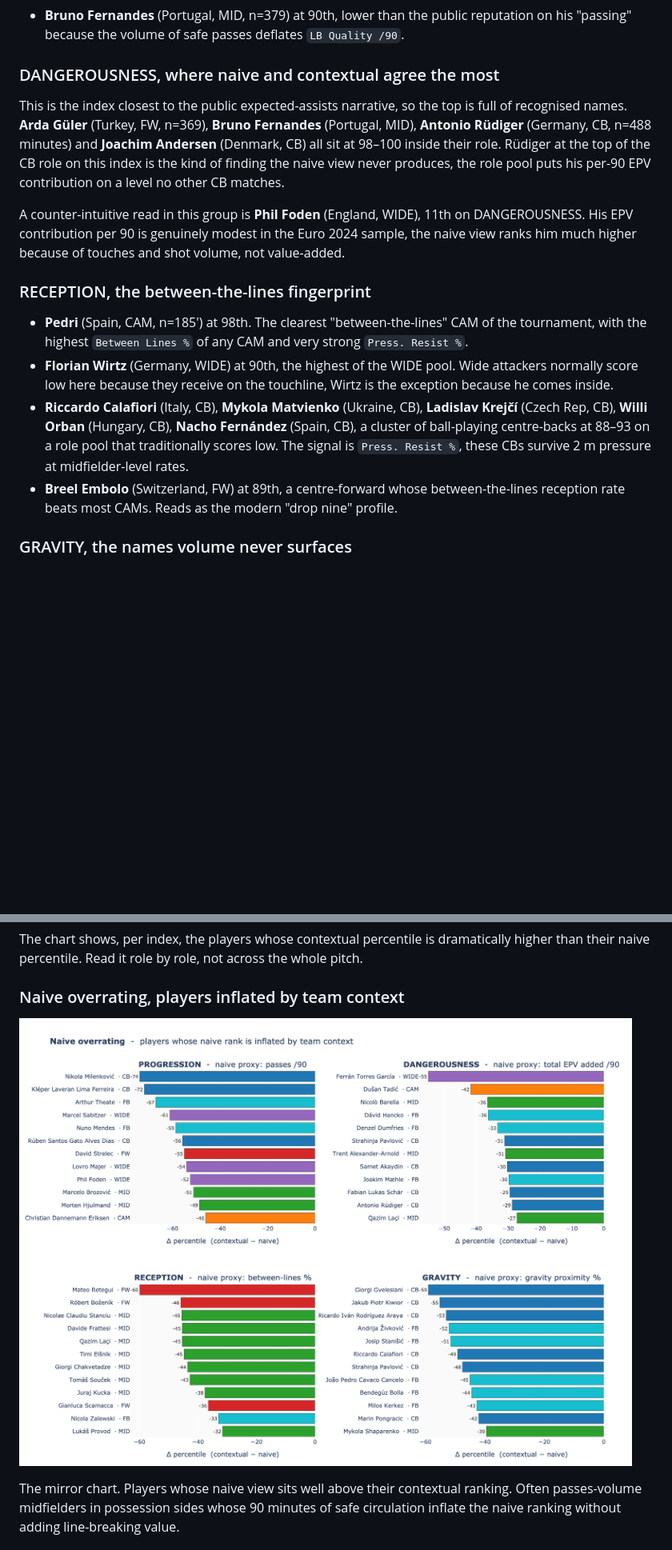
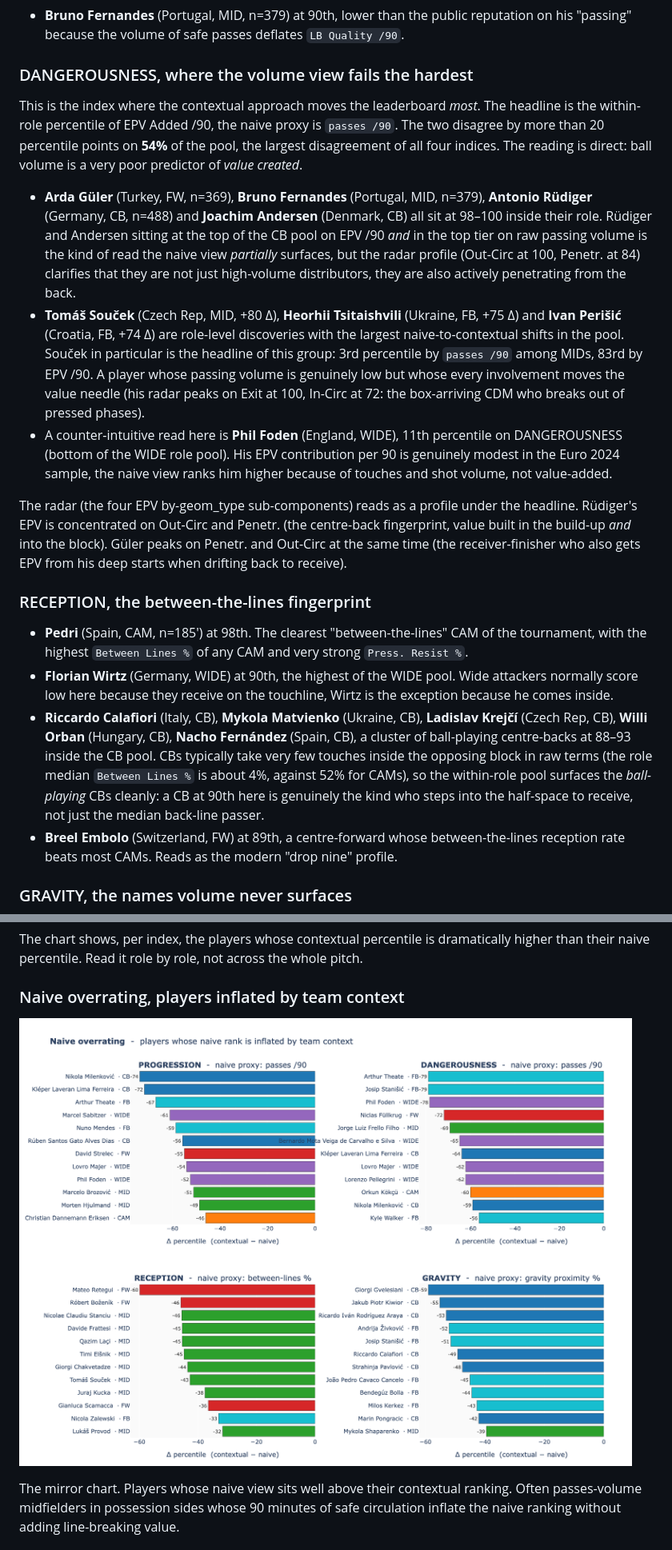
Before and after one commit to ArMat-Analytics/Contextual-Football-Scouting, a Markdown page: Space_Control_and_Value/README.md, 2 parts joined by grey strips. Shown: that part at 80% size. Drawn GitHub-style; pictures changed too: Space_Control_and_Value/docs/figures/naive_overrating.png; blank space fills up the shorter version.

```diff
--- a/Space_Control_and_Value/README.md
+++ b/Space_Control_and_Value/README.md
@@ -96,17 +98,21 @@ A scout-first read of the Euro 2024 leaderboards on the four indices, with the m
 - **Alessandro Bastoni** (Italy, CB) and **Joachim Andersen** (Denmark, CB) at 94th and 92nd among CBs, two ball-playing centre-backs whose `LB EPV /90` is comparable to that of central midfielders.
 - **Bruno Fernandes** (Portugal, MID, n=379) at 90th, lower than the public reputation on his "passing" because the volume of safe passes deflates `LB Quality /90`.
 
-### DANGEROUSNESS, where naive and contextual agree the most
+### DANGEROUSNESS, where the volume view fails the hardest
 
-This is the index closest to the public expected-assists narrative, so the top is full of recognised names. **Arda Güler** (Turkey, FW, n=369), **Bruno Fernandes** (Portugal, MID), **Antonio Rüdiger** (Germany, CB, n=488 minutes) and **Joachim Andersen** (Denmark, CB) all sit at 98–100 inside their role. Rüdiger at the top of the CB role on this index is the kind of finding the naive view never produces, the role pool puts his per-90 EPV contribution on a level no other CB matches.
+This is the index where the contextual approach moves the leaderboard *most*. The headline is the within-role percentile of EPV Added /90, the naive proxy is `passes /90`. The two disagree by more than 20 percentile points on **54%** of the pool, the largest disagreement of all four indices. The reading is direct: ball volume is a very poor predictor of *value created*.
 
-A counter-intuitive read in this group is **Phil Foden** (England, WIDE), 11th on DANGEROUSNESS. His EPV contribution per 90 is genuinely modest in the Euro 2024 sample, the naive view ranks him much higher because of touches and shot volume, not value-added.
+- **Arda Güler** (Turkey, FW, n=369), **Bruno Fernandes** (Portugal, MID, n=379), **Antonio Rüdiger** (Germany, CB, n=488) and **Joachim Andersen** (Denmark, CB) all sit at 98–100 inside their role. Rüdiger and Andersen sitting at the top of the CB pool on EPV /90 *and* in the top tier on raw passing volume is the kind of read the naive view *partially* surfaces, but the radar profile (Out-Circ at 100, Penetr. at 84) clarifies that they are not just high-volume distributors, they are also actively penetrating from the back.
+- **Tomáš Souček** (Czech Rep, MID, +80 Δ), **Heorhii Tsitaishvili** (Ukraine, FB, +75 Δ) and **Ivan Perišić** (Croatia, FB, +74 Δ) are role-level discoveries with the largest naive-to-contextual shifts in the pool. Souček in particular is the headline of this group: 3rd percentile by `passes /90` among MIDs, 83rd by EPV /90. A player whose passing volume is genuinely low but whose every involvement moves the value needle (his radar peaks on Exit at 100, In-Circ at 72: the box-arriving CDM who breaks out of pressed phases).
+- A counter-intuitive read here is **Phil Foden** (England, WIDE), 11th percentile on DANGEROUSNESS (bottom of the WIDE role pool). His EPV contribution per 90 is genuinely modest in the Euro 2024 sample, the naive view ranks him higher because of touches and shot volume, not value-added.
+
+The radar (the four EPV by-geom_type sub-components) reads as a profile under the headline. Rüdiger's EPV is concentrated on Out-Circ and Penetr. (the centre-back fingerprint, value built in the build-up *and* into the block). Güler peaks on Penetr. and Out-Circ at the same time (the receiver-finisher who also gets EPV from his deep starts when drifting back to receive).
 
 ### RECEPTION, the between-the-lines fingerprint
 
 - **Pedri** (Spain, CAM, n=185') at 98th. The clearest "between-the-lines" CAM of the tournament, with the highest `Between Lines %` of any CAM and very strong `Press. Resist %`.
 - **Florian Wirtz** (Germany, WIDE) at 90th, the highest of the WIDE pool. Wide attackers normally score low here because they receive on the touchline, Wirtz is the exception because he comes inside.
-- **Riccardo Calafiori** (Italy, CB), **Mykola Matvienko** (Ukraine, CB), **Ladislav Krejčí** (Czech Rep, CB), **Willi Orban** (Hungary, CB), **Nacho Fernández** (Spain, CB), a cluster of ball-playing centre-backs at 88–93 on a role pool that traditionally scores low. The signal is `Press. Resist %`, these CBs survive 2 m pressure at midfielder-level rates.
+- **Riccardo Calafiori** (Italy, CB), **Mykola Matvienko** (Ukraine, CB), **Ladislav Krejčí** (Czech Rep, CB), **Willi Orban** (Hungary, CB), **Nacho Fernández** (Spain, CB), a cluster of ball-playing centre-backs at 88–93 inside the CB pool. CBs typically take very few touches inside the opposing block in raw terms (the role median `Between Lines %` is about 4%, against 52% for CAMs), so the within-role pool surfaces the *ball-playing* CBs cleanly: a CB at 90th here is genuinely the kind who steps into the half-space to receive, not just the median back-line passer.
 - **Breel Embolo** (Switzerland, FW) at 89th, a centre-forward whose between-the-lines reception rate beats most CAMs. Reads as the modern "drop nine" profile.
 
 ### GRAVITY, the names volume never surfaces
```
Also changed, not shown: other parts of Space_Control_and_Value/README.md (+17 -13 lines), Space_Control_and_Value/docs/figures/scouting_discoveries.png.
